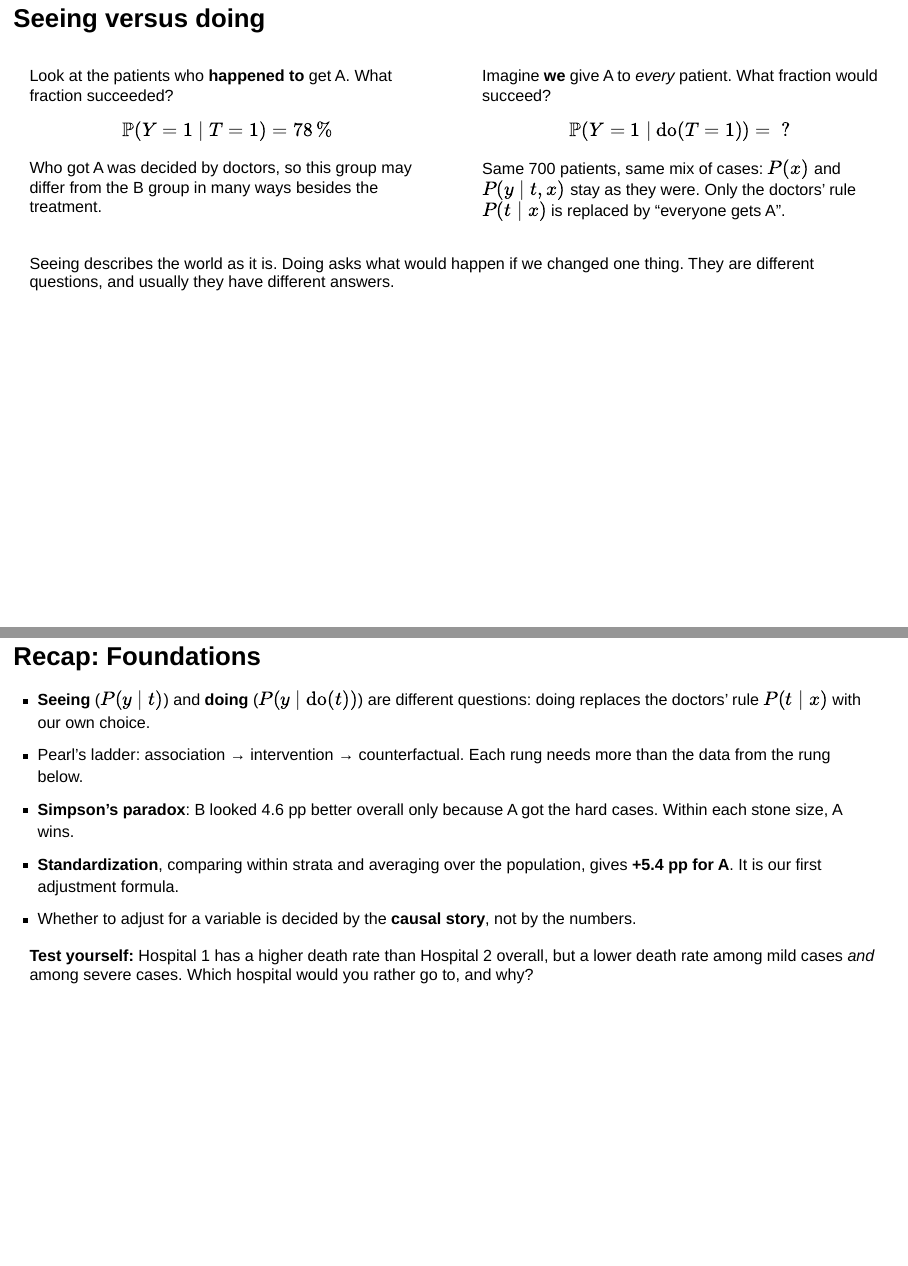
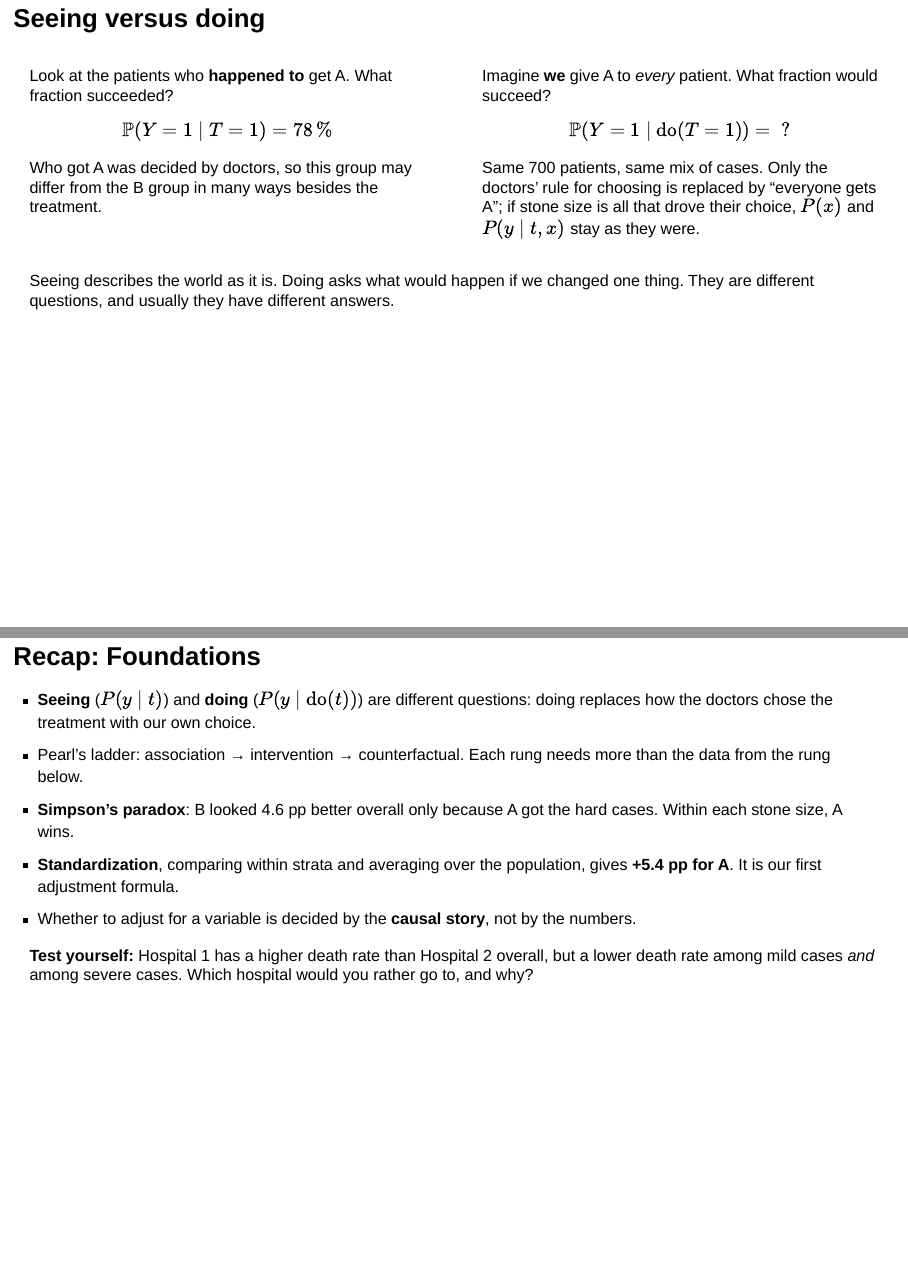
Before and after one commit to project-delphi/inferencia-causal, a Quarto document (index.en.qmd): pages 11 and 18 of 140, joined at a grey line. Rendered offline with R 4.5, knitr and Pandoc in place of Quarto, with nearby package versions; drawn as Slidy slides in place of the format the file asks for.

Commit message:
Qualify "doing" claims with the no-other-confounder assumption
Review nits on PR #4: the seeing-vs-doing slide and the recap implied that intervening always leaves the observed P(y | t, x) unchanged, which only holds if stone size is the sole confounder. Also reflows the README sentence.

Co-Authored-By: Claude Opus 5.5 <noreply@anthropic.com>

```diff
--- a/index.en.qmd
+++ b/index.en.qmd
@@ -324,7 +324,7 @@
 
 $$\mathbb{P}(Y = 1 \mid \operatorname{do}(T = 1)) = \ ?$$
 
-Same 700 patients, same mix of cases: $P(x)$ and $P(y \mid t, x)$ stay as they were. Only the doctors' rule $P(t \mid x)$ is replaced by "everyone gets A".
+Same 700 patients, same mix of cases. Only the doctors' rule for choosing is replaced by "everyone gets A"; if stone size is all that drove their choice, $P(x)$ and $P(y \mid t, x)$ stay as they were.
 :::
 :::
 ::::
@@ -536,7 +536,7 @@
 
 ## Recap: Foundations {.recap}
 
-- **Seeing** ($P(y \mid t)$) and **doing** ($P(y \mid \operatorname{do}(t))$) are different questions: doing replaces the doctors' rule $P(t \mid x)$ with our own choice.
+- **Seeing** ($P(y \mid t)$) and **doing** ($P(y \mid \operatorname{do}(t))$) are different questions: doing replaces how the doctors chose the treatment with our own choice.
 - Pearl's ladder: association → intervention → counterfactual. Each rung needs more than the data from the rung below.
 - **Simpson's paradox**: B looked 4.6 pp better overall only because A got the hard cases. Within each stone size, A wins.
 - **Standardization**, comparing within strata and averaging over the population, gives **+5.4 pp for A**. It is our first adjustment formula.
```
Also changed, not shown: README.md.
